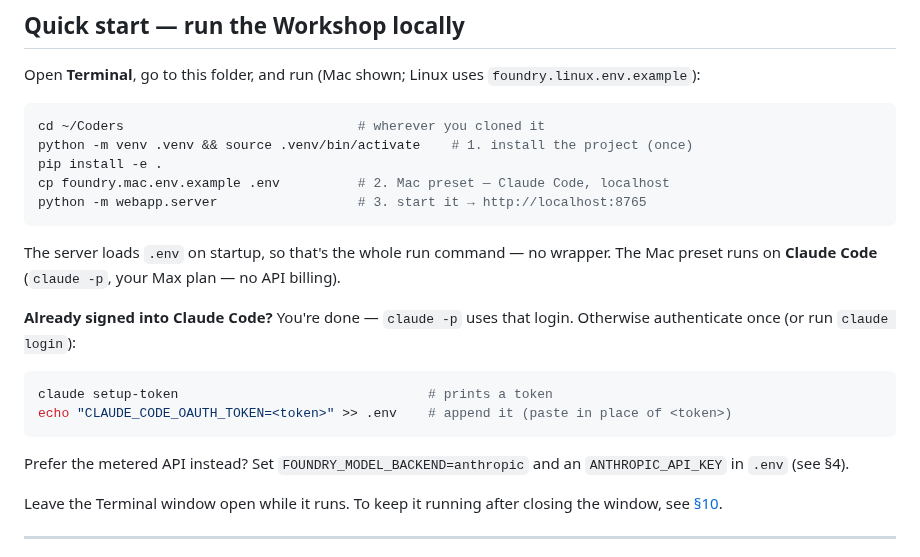
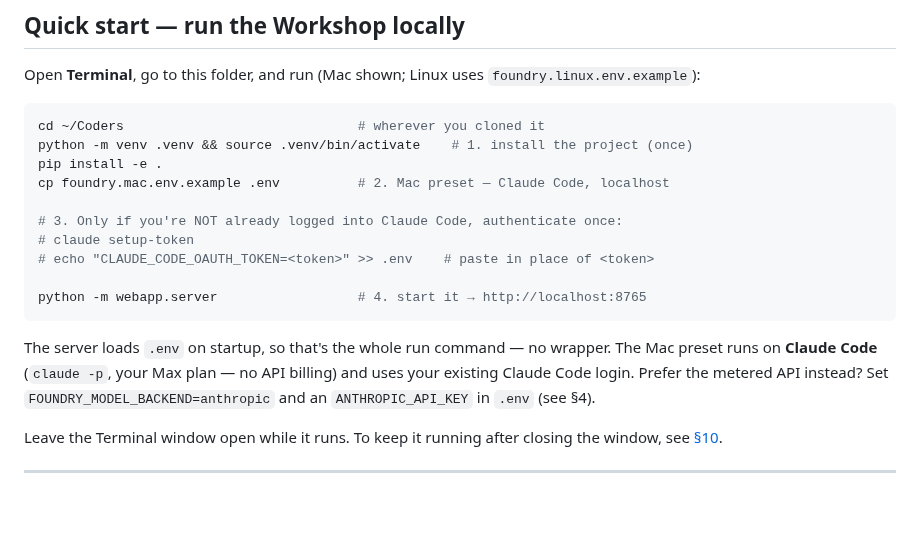
Before and after one commit to volts-inventory/Foundry, a Markdown page: README.md, the part around the change. Rendered like a GitHub page; blank space fills up the shorter version.

Commit message:
docs: fold the Claude Code login into the quick-start block as commented-out steps
The setup-token / token-append steps now live inside the main quick-start code
block, commented out, under a "only if you're NOT already logged into Claude Code"
note — so signed-in users skip them and others uncomment.

Co-Authored-By: Claude Opus 4.8 <noreply@anthropic.com>
Claude-Session: https://claude.ai/code/session_019Z5oj5Uwf9Gad3nKqBGqWP

````diff
--- a/README.md
+++ b/README.md
@@ -22,22 +22,18 @@ cd ~/Coders                              # wherever you cloned it
 python -m venv .venv && source .venv/bin/activate    # 1. install the project (once)
 pip install -e .
 cp foundry.mac.env.example .env          # 2. Mac preset — Claude Code, localhost
-python -m webapp.server                  # 3. start it → http://localhost:8765
+
+# 3. Only if you're NOT already logged into Claude Code, authenticate once:
+# claude setup-token
+# echo "CLAUDE_CODE_OAUTH_TOKEN=<token>" >> .env    # paste in place of <token>
+
+python -m webapp.server                  # 4. start it → http://localhost:8765
 ```
 
 The server loads `.env` on startup, so that's the whole run command — no wrapper. The
-Mac preset runs on **Claude Code** (`claude -p`, your Max plan — no API billing).
-
-**Already signed into Claude Code?** You're done — `claude -p` uses that login.
-Otherwise authenticate once (or run `claude login`):
-
-```bash
-claude setup-token                                # prints a token
-echo "CLAUDE_CODE_OAUTH_TOKEN=<token>" >> .env    # append it (paste in place of <token>)
-```
-
-Prefer the metered API instead? Set `FOUNDRY_MODEL_BACKEND=anthropic` and an
-`ANTHROPIC_API_KEY` in `.env` (see §4).
+Mac preset runs on **Claude Code** (`claude -p`, your Max plan — no API billing) and
+uses your existing Claude Code login. Prefer the metered API instead? Set
+`FOUNDRY_MODEL_BACKEND=anthropic` and an `ANTHROPIC_API_KEY` in `.env` (see §4).
 
 Leave the Terminal window open while it runs. To keep it running after closing the
 window, see [§10](#10-run-it-as-a-long-lived-server).
````
